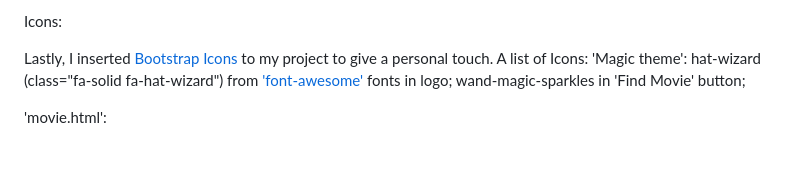
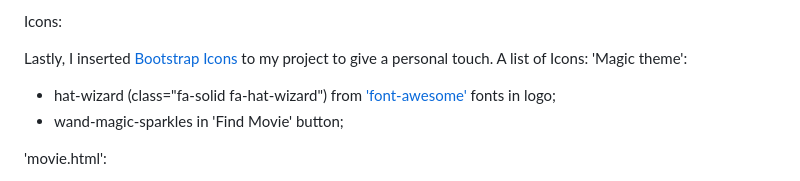
Before and after one commit to arowe54/Movie-Wizard, a Markdown page: README.md, the part around the change. Rendered like a GitHub page; blank space fills up the shorter version.

Commit message:
Update list

```diff
--- a/README.md
+++ b/README.md
@@ -159,8 +159,8 @@ Icons:
 Lastly, I inserted <a href="https://icons.getbootstrap.com/">Bootstrap Icons</a> to my project to give a personal touch.
 A list of Icons:
 'Magic theme':
-    <i class="fa-solid fa-hat-wizard"></i> hat-wizard (class="fa-solid fa-hat-wizard") from <a href="https://fontawesome.com/">'font-awesome'</a> fonts in logo;
-    <i class="fa-solid fa-wand-magic-sparkles"></i> wand-magic-sparkles in 'Find Movie' button;
+- hat-wizard (class="fa-solid fa-hat-wizard") from <a href="https://fontawesome.com/">'font-awesome'</a> fonts in logo;
+- wand-magic-sparkles in 'Find Movie' button;
 
 'movie.html':
 
```
